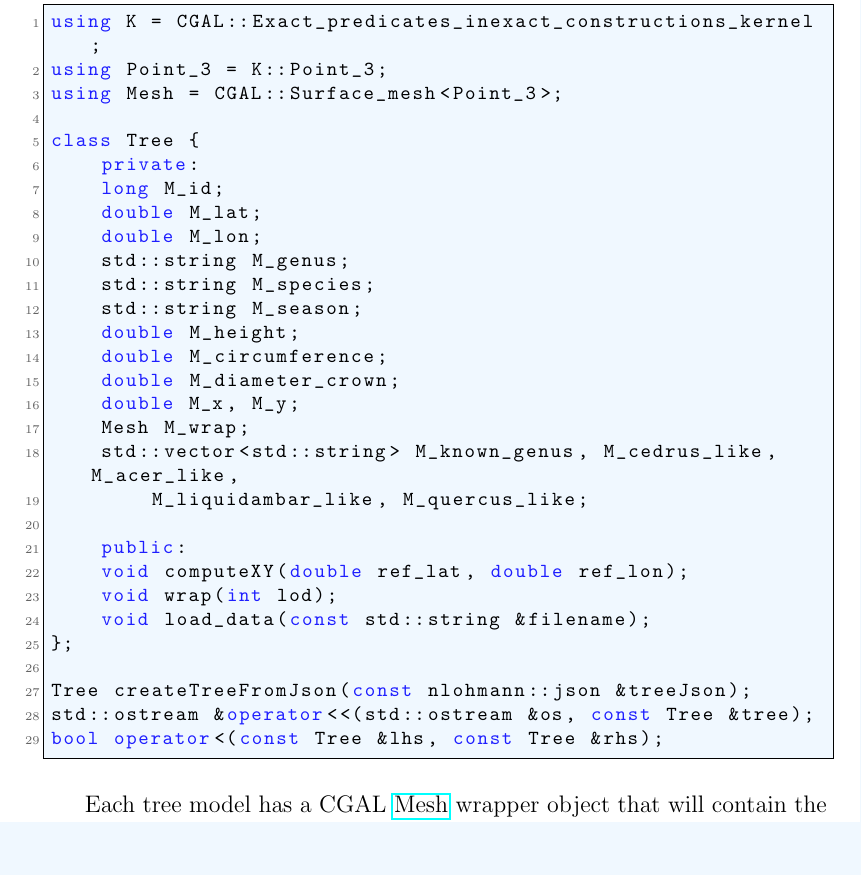
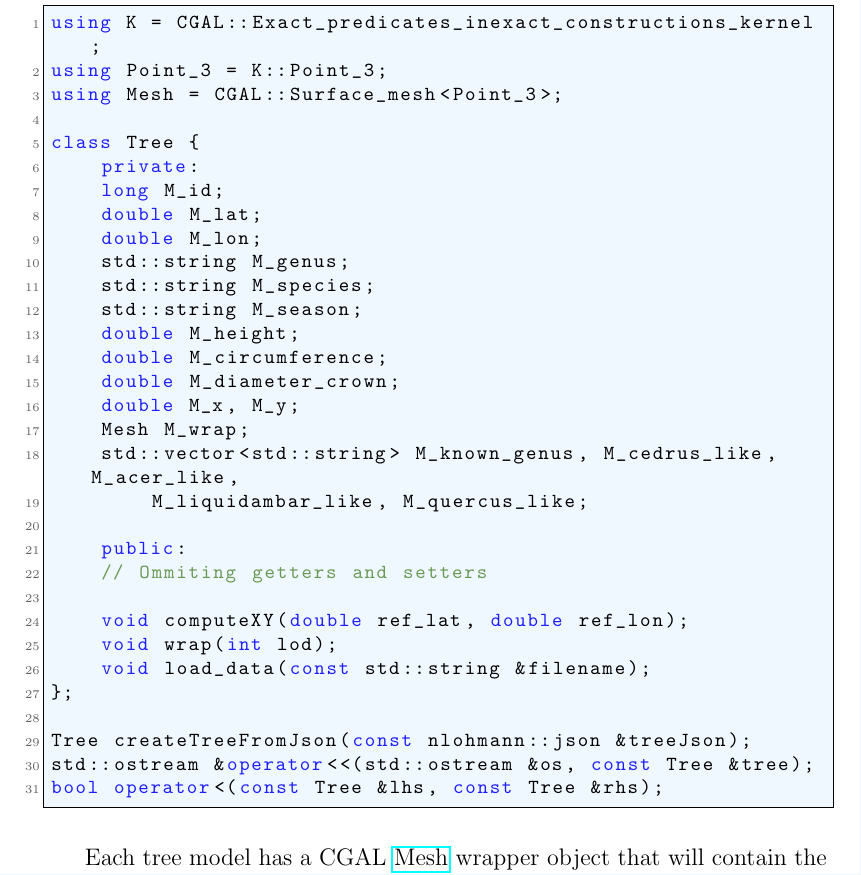
Before and after one commit to master-csmi/2024-m1-vegetation, a LaTeX document (report.tex): part of page 30 of 35 before the commit and part of page 30 of 36 after it, cut so that both start at the same text. Compiled offline with pdfLaTeX.

Commit message:
code comment

```diff
--- a/report.tex
+++ b/report.tex
@@ -847,6 +847,8 @@ class Tree {
         M_liquidambar_like, M_quercus_like;
 
     public:
+    // Ommiting getters and setters
+
     void computeXY(double ref_lat, double ref_lon);
     void wrap(int lod);
     void load_data(const std::string &filename);
```
